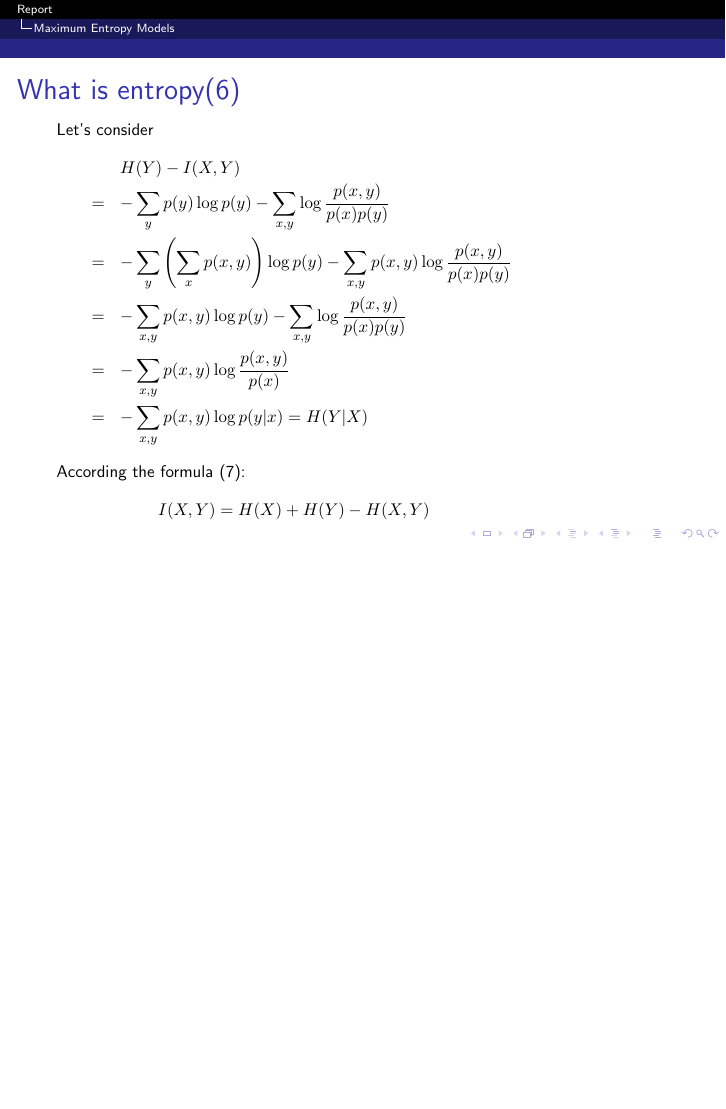
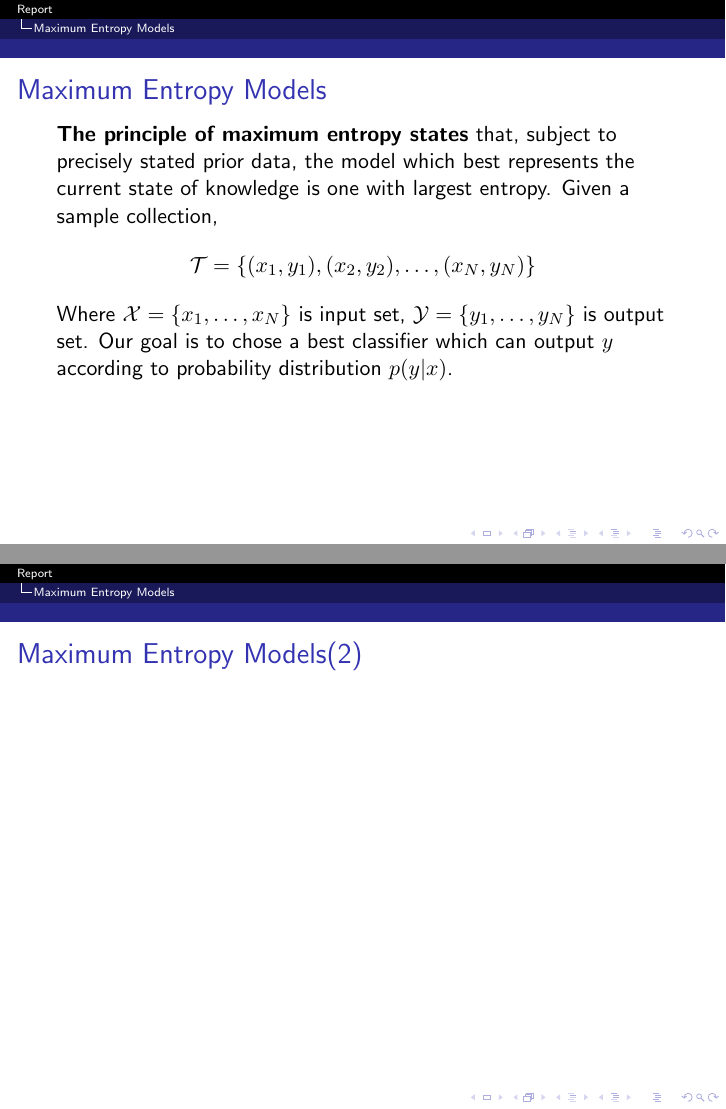
Before and after one commit to saiichi/LearnReport, LaTeX slides (MSLLReport.tex): page 96 of 96 before the commit and pages 97 and 98 of 98 after it, the two joined at a grey line, the shorter picture padded with empty space. Compiled offline with pdfLaTeX.

Commit message:
Add sth about maximum entropy

```diff
--- a/MSLLReport.tex
+++ b/MSLLReport.tex
@@ -1377,4 +1377,17 @@
 		According the formula (7):
 		$$I(X,Y) = H(X)+H(Y)-H(X,Y)$$
 	\end{frame}
+
+	\begin{frame}
+		\frametitle{Maximum Entropy Models}
+		\textbf{The principle of maximum entropy states} that, subject to precisely stated prior data, the model which best represents the current state of knowledge is one with largest entropy.
+		Given a sample collection, $$\mathcal{T}=\{(x_1,y_1),(x_2,y_2),\ldots,(x_N,y_N)\}$$
+		Where $\mathcal{X}=\{x_1,\ldots,x_N\}$ is input set, $\mathcal{Y}=\{y_1,\ldots,y_N\}$ is output set. Our goal is to chose a best classifier which can output $y$ according to probability distribution $p(y|x)$.
+
+	\end{frame}
+
+	\begin{frame}
+		\frametitle{Maximum Entropy Models(2)}
+
+	\end{frame}
 \end{document}
```
Also changed, not shown: MSLLReport.pdf.
